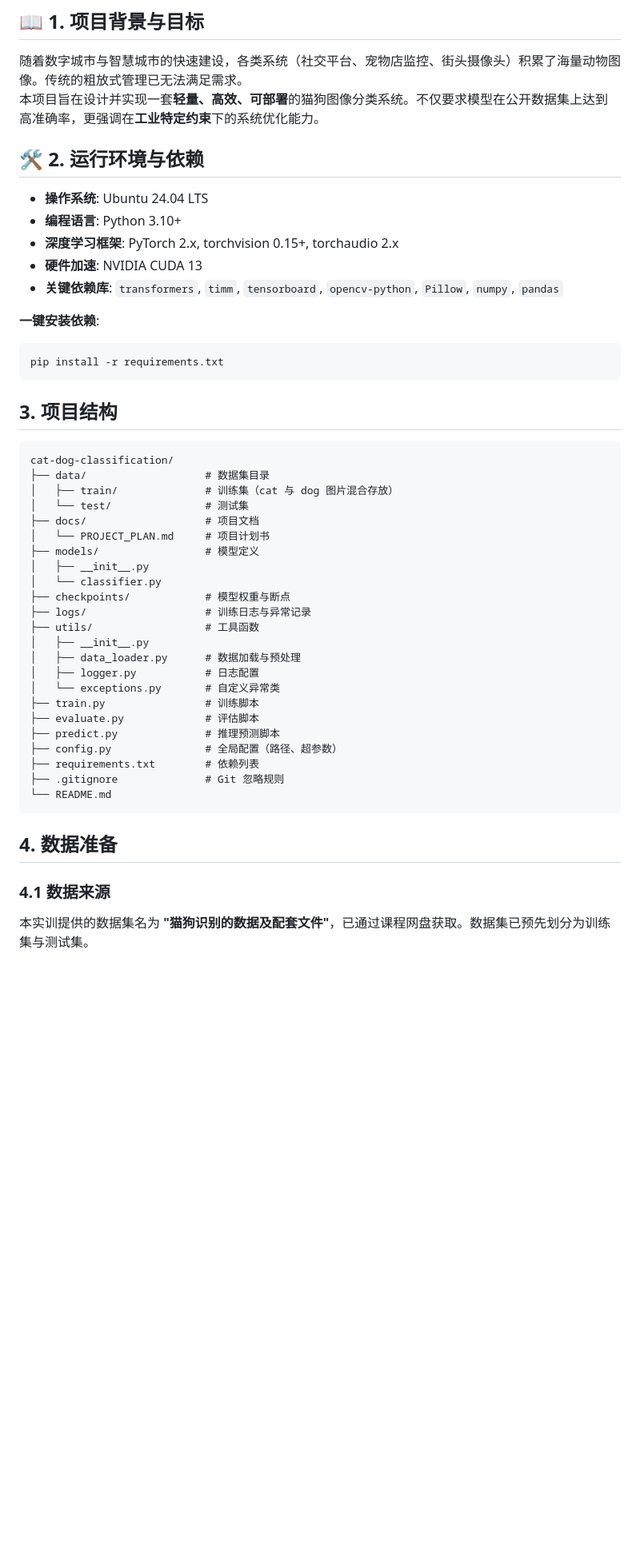
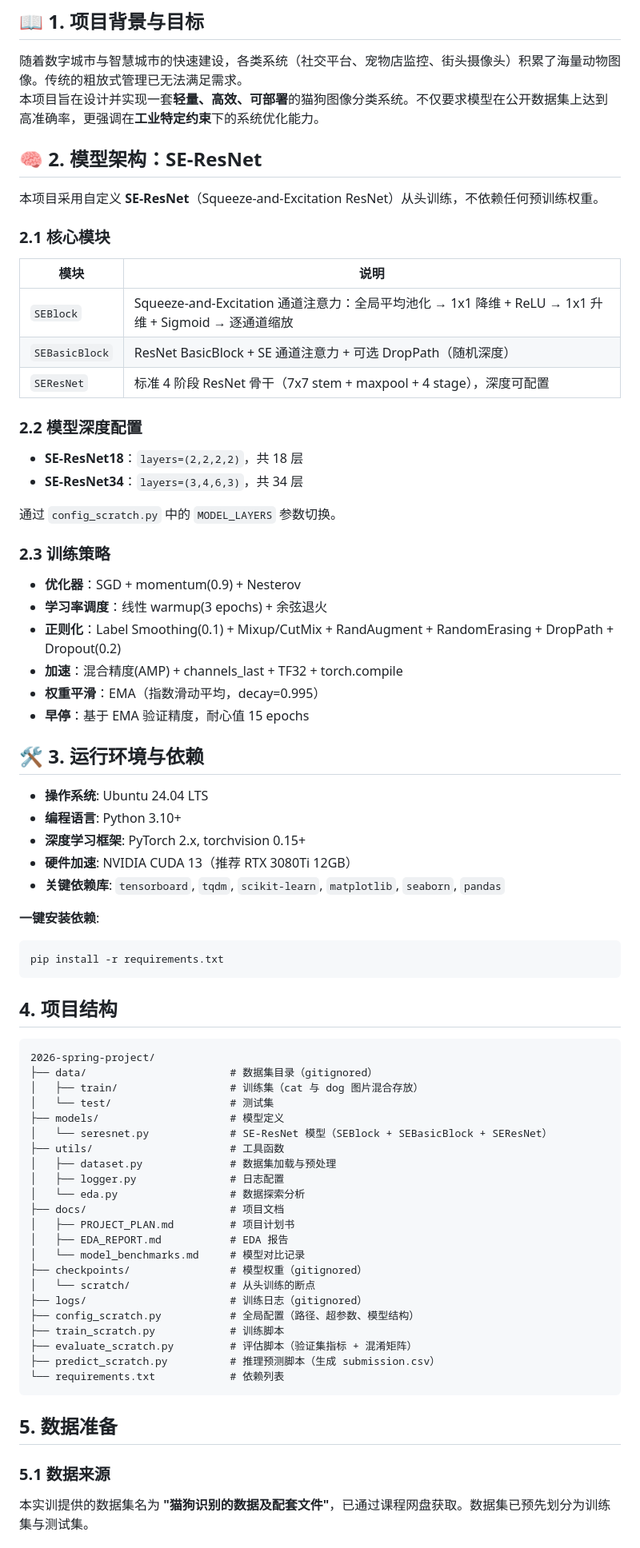
Before and after one commit to liuke-a/2026-spring-project, a Markdown page: README.md, the part around one of its changes. Shown at 80% size. Drawn GitHub-style; blank space fills up the shorter version.

Commit message:
完善 READ.md

````diff
--- a/README.md
+++ b/README.md
@@ -37,49 +32,72 @@
 随着数字城市与智慧城市的快速建设，各类系统（社交平台、宠物店监控、街头摄像头）积累了海量动物图像。传统的粗放式管理已无法满足需求。
 本项目旨在设计并实现一套**轻量、高效、可部署**的猫狗图像分类系统。不仅要求模型在公开数据集上达到高准确率，更强调在**工业特定约束**下的系统优化能力。
 
+## 🧠 2. 模型架构：SE-ResNet
 
-## 🛠️ 2. 运行环境与依赖
+本项目采用自定义 **SE-ResNet**（Squeeze-and-Excitation ResNet）从头训练，不依赖任何预训练权重。
+
+### 2.1 核心模块
+| 模块 | 说明 |
+|------|------|
+| `SEBlock` | Squeeze-and-Excitation 通道注意力：全局平均池化 → 1x1 降维 + ReLU → 1x1 升维 + Sigmoid → 逐通道缩放 |
+| `SEBasicBlock` | ResNet BasicBlock + SE 通道注意力 + 可选 DropPath（随机深度） |
+| `SEResNet` | 标准 4 阶段 ResNet 骨干（7x7 stem + maxpool + 4 stage），深度可配置 |
+
+### 2.2 模型深度配置
+- **SE-ResNet18**：`layers=(2,2,2,2)`，共 18 层
+- **SE-ResNet34**：`layers=(3,4,6,3)`，共 34 层
+
+通过 `config_scratch.py` 中的 `MODEL_LAYERS` 参数切换。
+
+### 2.3 训练策略
+- **优化器**：SGD + momentum(0.9) + Nesterov
+- **学习率调度**：线性 warmup(3 epochs) + 余弦退火
+- **正则化**：Label Smoothing(0.1) + Mixup/CutMix + RandAugment + RandomErasing + DropPath + Dropout(0.2)
+- **加速**：混合精度(AMP) + channels_last + TF32 + torch.compile
+- **权重平滑**：EMA（指数滑动平均，decay=0.995）
+- **早停**：基于 EMA 验证精度，耐心值 15 epochs
+
+## 🛠️ 3. 运行环境与依赖
 
 - **操作系统**: Ubuntu 24.04 LTS
 - **编程语言**: Python 3.10+
-- **深度学习框架**: PyTorch 2.x, torchvision 0.15+, torchaudio 2.x
-- **硬件加速**: NVIDIA CUDA 13
-- **关键依赖库**: `transformers`, `timm`, `tensorboard`, `opencv-python`, `Pillow`, `numpy`, `pandas`
+- **深度学习框架**: PyTorch 2.x, torchvision 0.15+
+- **硬件加速**: NVIDIA CUDA 13（推荐 RTX 3080Ti 12GB）
+- **关键依赖库**: `tensorboard`, `tqdm`, `scikit-learn`, `matplotlib`, `seaborn`, `pandas`
 
 **一键安装依赖**:
 ```bash
 pip install -r requirements.txt
 ```
-## 3. 项目结构
+
+## 4. 项目结构
 ```text
-cat-dog-classification/
-├── data/                   # 数据集目录
-│   ├── train/              # 训练集（cat 与 dog 图片混合存放）
-│   └── test/               # 测试集
-├── docs/                   # 项目文档
-│   └── PROJECT_PLAN.md     # 项目计划书
-├── models/                 # 模型定义
-│   ├── __init__.py
-│   └── classifier.py
-├── checkpoints/            # 模型权重与断点
-├── logs/                   # 训练日志与异常记录
-├── utils/                  # 工具函数
-│   ├── __init__.py
-│   ├── data_loader.py      # 数据加载与预处理
-│   ├── logger.py           # 日志配置
-│   └── exceptions.py       # 自定义异常类
-├── train.py                # 训练脚本
-├── evaluate.py             # 评估脚本
-├── predict.py              # 推理预测脚本
-├── config.py               # 全局配置（路径、超参数）
-├── requirements.txt        # 依赖列表
-├── .gitignore              # Git 忽略规则
-└── README.md
+2026-spring-project/
+├── data/                       # 数据集目录（gitignored）
+│   ├── train/                  # 训练集（cat 与 dog 图片混合存放）
+│   └── test/                   # 测试集
+├── models/                     # 模型定义
+│   └── seresnet.py             # SE-ResNet 模型（SEBlock + SEBasicBlock + SEResNet）
+├── utils/                      # 工具函数
+│   ├── dataset.py              # 数据集加载与预处理
+│   ├── logger.py               # 日志配置
+│   └── eda.py                  # 数据探索分析
+├── docs/                       # 项目文档
+│   ├── PROJECT_PLAN.md         # 项目计划书
+│   ├── EDA_REPORT.md           # EDA 报告
+│   └── model_benchmarks.md     # 模型对比记录
+├── checkpoints/                # 模型权重（gitignored）
+│   └── scratch/                # 从头训练的断点
+├── logs/                       # 训练日志（gitignored）
+├── config_scratch.py           # 全局配置（路径、超参数、模型结构）
+├── train_scratch.py            # 训练脚本
+├── evaluate_scratch.py         # 评估脚本（验证集指标 + 混淆矩阵）
+├── predict_scratch.py          # 推理预测脚本（生成 submission.csv）
+└── requirements.txt            # 依赖列表
 ```
 
-## 4. 数据准备
+## 5. 数据准备
 
-### 4.1 数据来源
-
+### 5.1 数据来源
 本实训提供的数据集名为 **"猫狗识别的数据及配套文件"**，已通过课程网盘获取。数据集已预先划分为训练集与测试集。
 
````
Also changed, not shown: other parts of README.md (+53 -12 lines).
